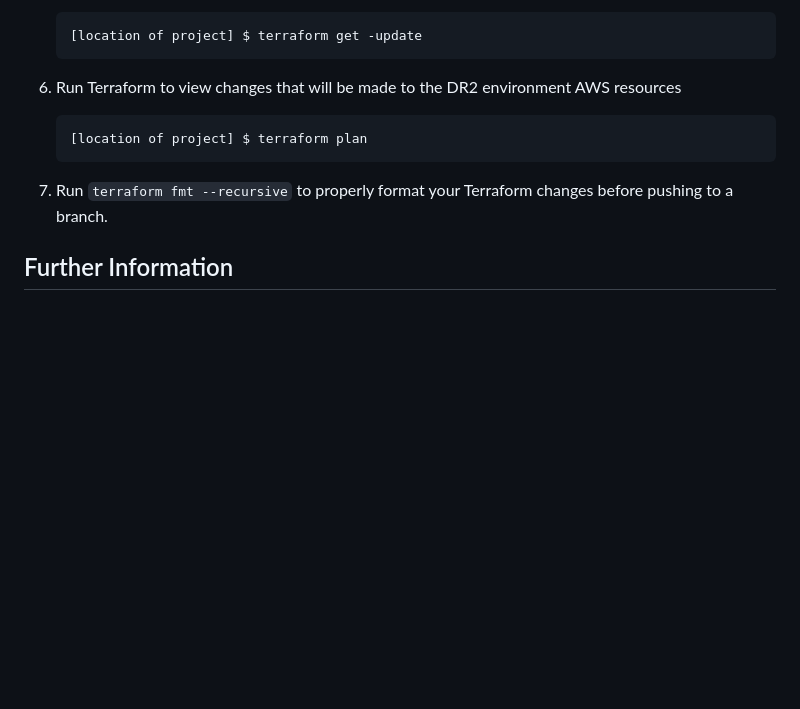
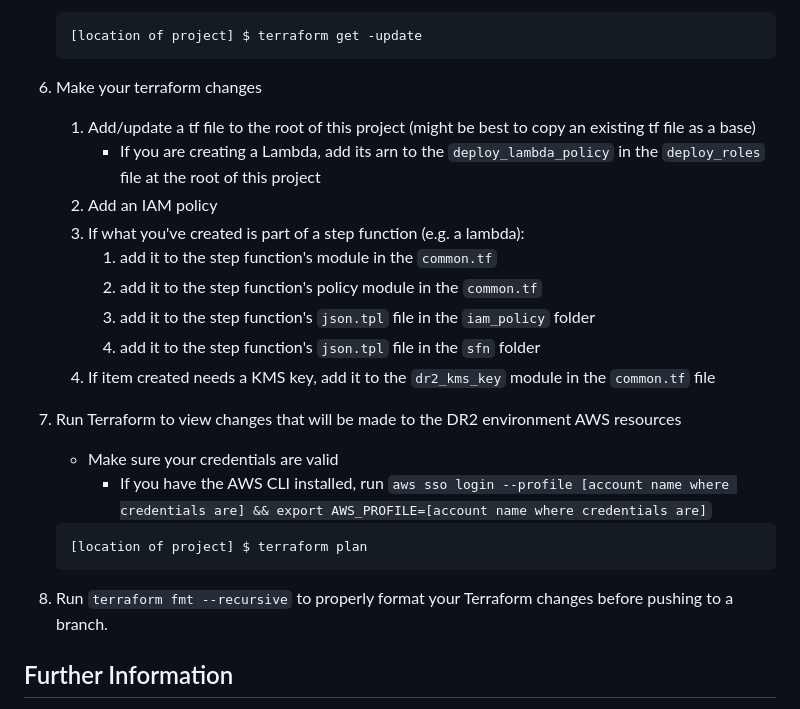
Before and after one commit to nationalarchives/dr2-terraform-environments, a Markdown page: README.md, the part around one of its changes. GitHub-like rendering; blank space fills up the shorter version.

Commit message:
Add more information and fix typo

````diff
--- a/README.md
+++ b/README.md
@@ -71,12 +71,25 @@ HCL Language Support: https://plugins.jetbrains.com/plugin/7808-hashicorp-terraf
    [location of project] $ terraform get -update
    ```
 
-6. Run Terraform to view changes that will be made to the DR2 environment AWS resources
+6. Make your terraform changes
+   1. Add/update a tf file to the root of this project (might be best to copy an existing tf file as a base)
+      * If you are creating a Lambda, add its arn to the `deploy_lambda_policy` in the `deploy_roles` file at the root of this project
+   2. Add an IAM policy
+   3. If what you've created is part of a step function (e.g. a lambda):
+      1. add it to the step function's module in the `common.tf`
+      2. add it to the step function's policy module in the `common.tf`
+      3. add it to the step function's `json.tpl` file in the `iam_policy` folder
+      4. add it to the step function's `json.tpl` file in the `sfn` folder
+   4. If item created needs a KMS key, add it to the `dr2_kms_key` module in the `common.tf` file
 
+7. Run Terraform to view changes that will be made to the DR2 environment AWS resources
+    * Make sure your credentials are valid
+      * If you have the AWS CLI installed, run `aws sso login --profile [account name where credentials are] && export AWS_PROFILE=[account name where credentials are]`
    ```
    [location of project] $ terraform plan
    ```
-7. Run `terraform fmt --recursive` to properly format your Terraform changes before pushing to a branch.
+
+8. Run `terraform fmt --recursive` to properly format your Terraform changes before pushing to a branch.
 
 ## Further Information
 
````
Also changed, not shown: other parts of README.md (+1 -1 lines).
